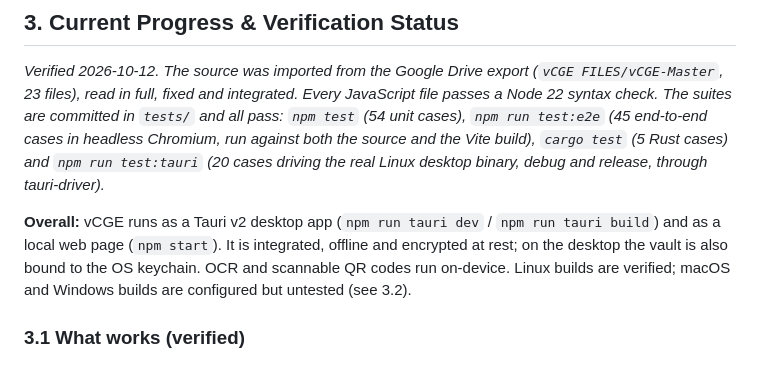
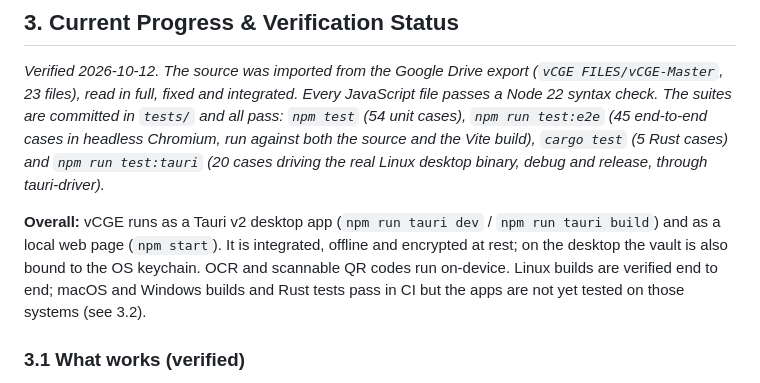
Before and after one commit to real-raven575/vCGE-Master, a Markdown page: docs/spec.md, the part around the change. Rendered like a GitHub page.

```diff
--- a/docs/spec.md
+++ b/docs/spec.md
@@ -20,7 +20,7 @@ The application is structured into a strictly modular ES Architecture consisting
 ## 3. Current Progress & Verification Status
 *Verified 2026-10-12. The source was imported from the Google Drive export (`vCGE FILES/vCGE-Master`, 23 files), read in full, fixed and integrated. Every JavaScript file passes a Node 22 syntax check. The suites are committed in `tests/` and all pass: `npm test` (54 unit cases), `npm run test:e2e` (45 end-to-end cases in headless Chromium, run against both the source and the Vite build), `cargo test` (5 Rust cases) and `npm run test:tauri` (20 cases driving the real Linux desktop binary, debug and release, through tauri-driver).*
 
-**Overall:** vCGE runs as a Tauri v2 desktop app (`npm run tauri dev` / `npm run tauri build`) and as a local web page (`npm start`). It is integrated, offline and encrypted at rest; on the desktop the vault is also bound to the OS keychain. OCR and scannable QR codes run on-device. Linux builds are verified; macOS and Windows builds are configured but untested (see 3.2).
+**Overall:** vCGE runs as a Tauri v2 desktop app (`npm run tauri dev` / `npm run tauri build`) and as a local web page (`npm start`). It is integrated, offline and encrypted at rest; on the desktop the vault is also bound to the OS keychain. OCR and scannable QR codes run on-device. Linux builds are verified end to end; macOS and Windows builds and Rust tests pass in CI but the apps are not yet tested on those systems (see 3.2).
 
 ### 3.1 What works (verified)
 - **Integration:** `src/main.js` wires every module over one event bus: MOD03 camera or upload → MOD04 OCR → MOD05 mapper → MOD06 card view → MOD07 vCard and QR → MOD02 vault and MOD08 egress. `index.html` is the full app UI, loaded as ES modules (`<script type="module">`).
```
Also changed, not shown: README.md (+1 -1 lines).
